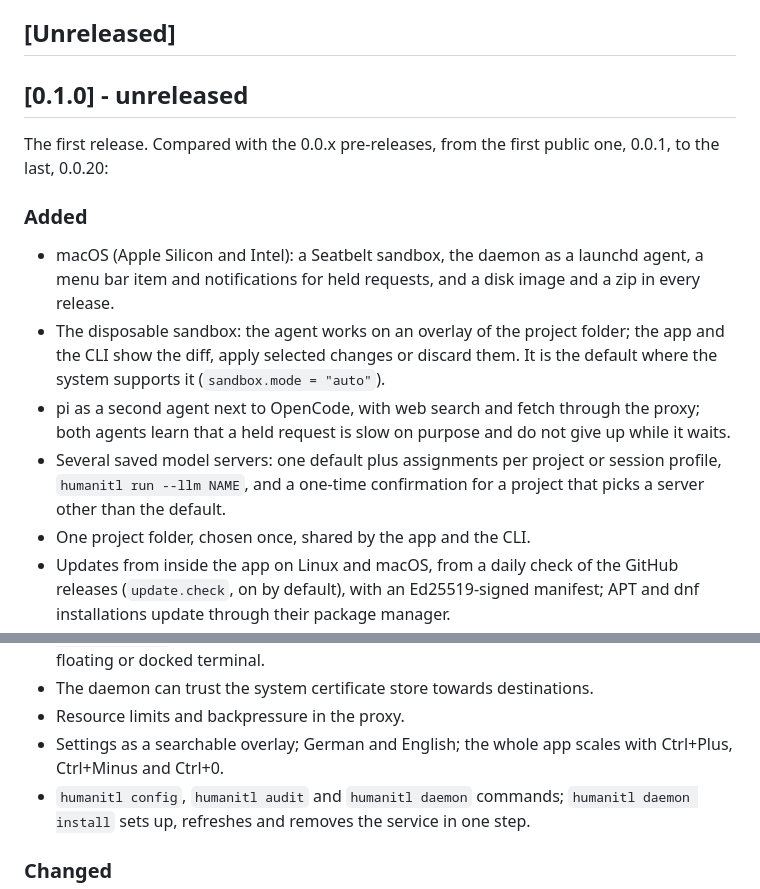
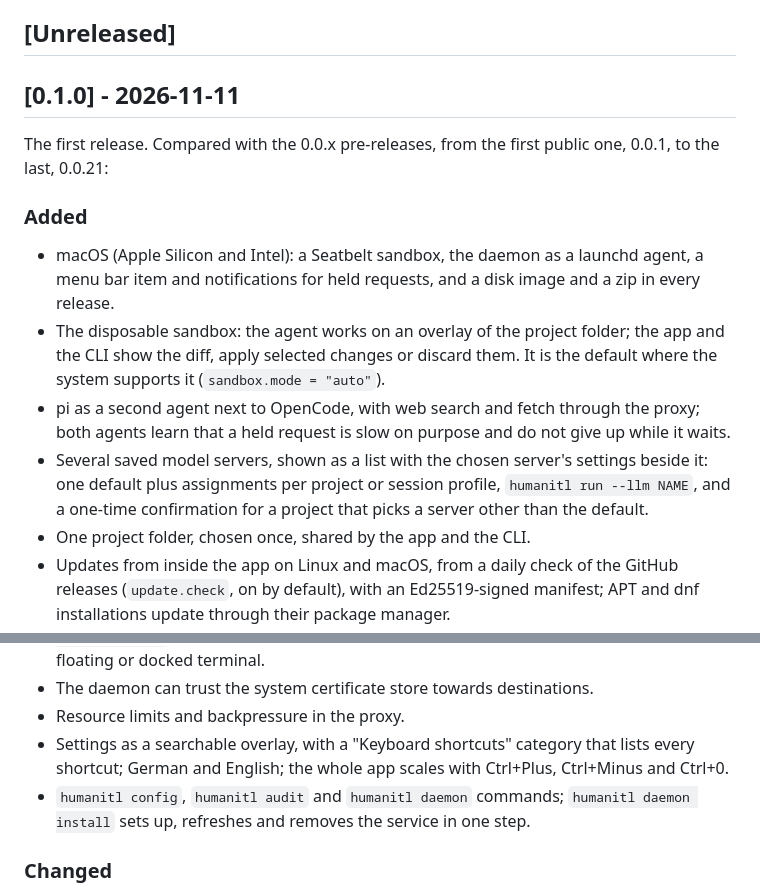
Before and after one commit to nurkert/Humanitl, a Markdown page: CHANGELOG.md, 2 parts joined by grey strips. GitHub-like rendering.

Commit message:
docs(changelog): date the 0.1.0 section
Dates the 0.1.0 section of CHANGELOG.md, names 0.0.21 as the last
pre-release, and adds the two user-facing changes approved for the release
notes: the model servers shown as a list with the chosen server's settings
beside it, and the read-only "Keyboard shortcuts" category in the settings.

Review: none; release-notes text only, approved by the owner on 2026-11-11.

Co-Authored-By: Claude Opus 5.5 <noreply@anthropic.com>
Claude-Session: https://claude.ai/code/session_01HEG8V2G7A6H2T8RU7S7Kz6

Co-Authored-By: Claude Opus 5.5 (1M context) <noreply@anthropic.com>

```diff
--- a/CHANGELOG.md
+++ b/CHANGELOG.md
@@ -17,10 +17,10 @@ section here and list their commits instead.
 
 ## [Unreleased]
 
-## [0.1.0] - unreleased
+## [0.1.0] - 2026-11-11
 
 The first release. Compared with the 0.0.x pre-releases, from the first public one, 0.0.1, to the
-last, 0.0.20:
+last, 0.0.21:
 
 ### Added
 
@@ -33,8 +33,9 @@ last, 0.0.20:
 - pi as a second agent next to OpenCode, with web search and fetch through the
   proxy; both agents learn that a held request is slow on purpose and do not
   give up while it waits.
-- Several saved model servers: one default plus assignments per project or
-  session profile, `humanitl run --llm NAME`, and a one-time confirmation for a
+- Several saved model servers, shown as a list with the chosen server's
+  settings beside it: one default plus assignments per project or session
+  profile, `humanitl run --llm NAME`, and a one-time confirmation for a
   project that picks a server other than the default.
 - One project folder, chosen once, shared by the app and the CLI.
 - Updates from inside the app on Linux and macOS, from a daily check of the
@@ -53,8 +54,9 @@ last, 0.0.20:
   paste, zoom, full window, and a floating or docked terminal.
 - The daemon can trust the system certificate store towards destinations.
 - Resource limits and backpressure in the proxy.
-- Settings as a searchable overlay; German and English; the whole app scales
-  with Ctrl+Plus, Ctrl+Minus and Ctrl+0.
+- Settings as a searchable overlay, with a "Keyboard shortcuts" category that
+  lists every shortcut; German and English; the whole app scales with
+  Ctrl+Plus, Ctrl+Minus and Ctrl+0.
 - `humanitl config`, `humanitl audit` and `humanitl daemon` commands;
   `humanitl daemon install` sets up, refreshes and removes the service in one
   step.
```
